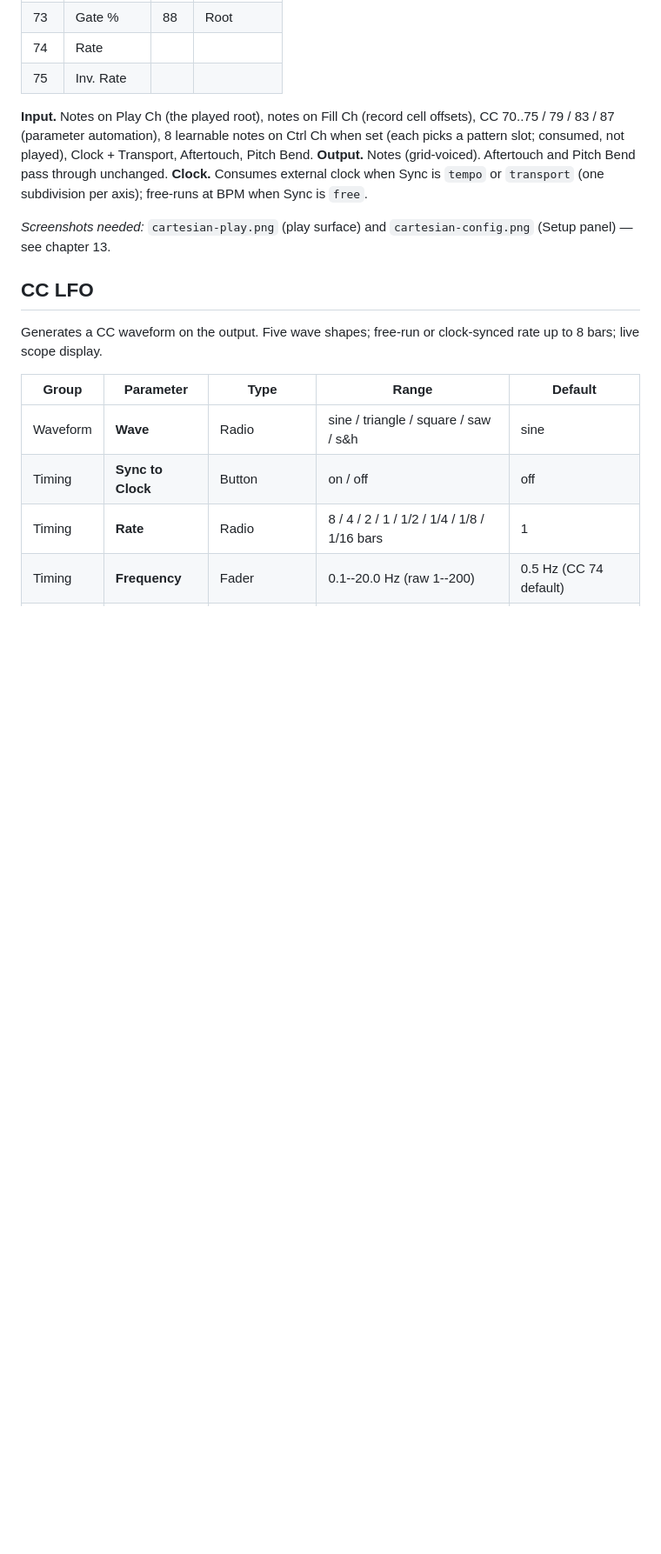
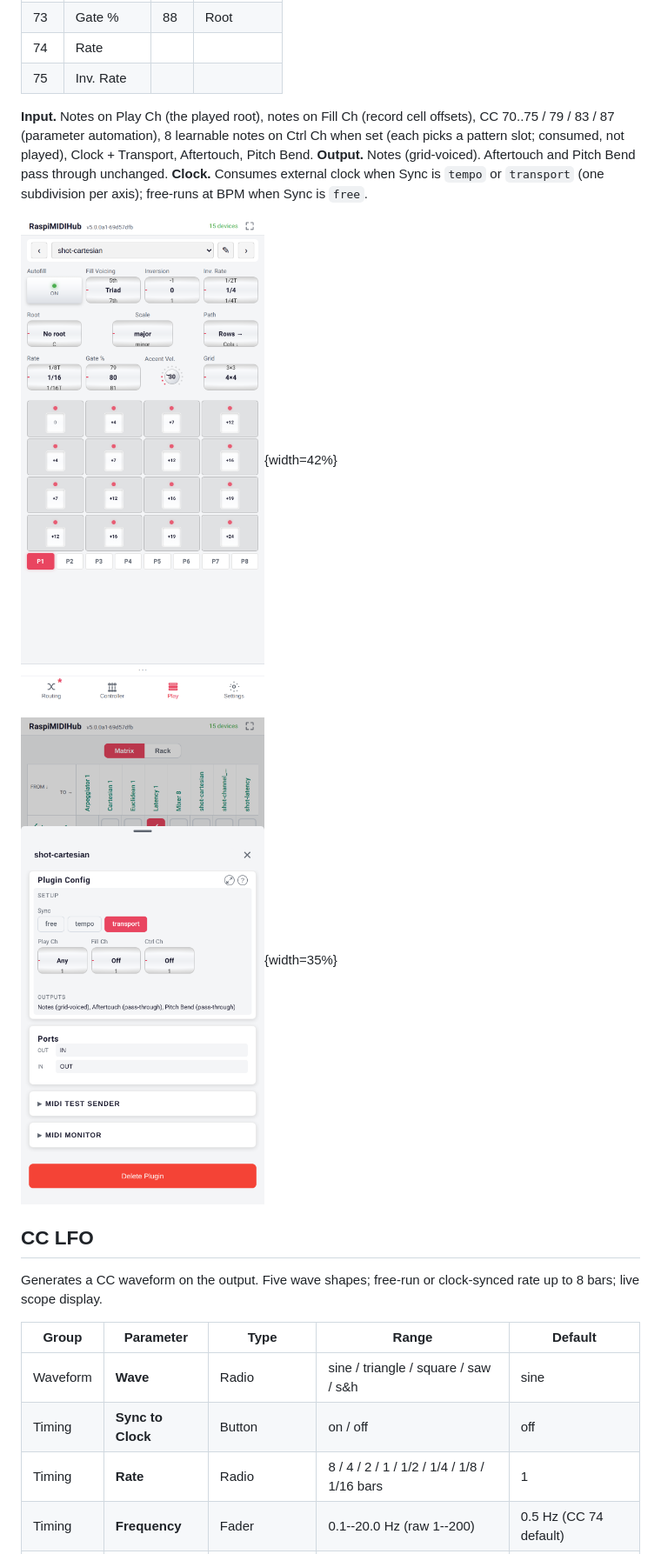
Before and after one commit to wamdam/raspimidihub, a Markdown page: docs/manual/A-appendix-plugin-reference.md, the part around one of its changes. Shown at 87% size. Rendered like a GitHub page; pictures changed too: docs/screenshots/cartesian-config.png (added), docs/screenshots/cartesian-play.png (added); blank space fills up the shorter version.

```diff
--- a/docs/manual/A-appendix-plugin-reference.md
+++ b/docs/manual/A-appendix-plugin-reference.md
@@ -135,8 +135,9 @@ through unchanged.
 `transport` (one subdivision per axis); free-runs at BPM when Sync
 is `free`.
 
-*Screenshots needed:* `cartesian-play.png` (play surface) and
-`cartesian-config.png` (Setup panel) — see chapter 13.
+![Cartesian play surface.](../screenshots/cartesian-play.png){width=42%}
+
+![Cartesian device-detail panel.](../screenshots/cartesian-config.png){width=35%}
 
 ## CC LFO
 
```
Also changed, not shown: other parts of docs/manual/A-appendix-plugin-reference.md (+2 -5 lines), docs/manual/13-play-surfaces.md (+2 -9 lines), docs/screenshots/31-plugin-latency.png (added), docs/screenshots/35-plugin-channel-selector.png (added), 2 other files.
